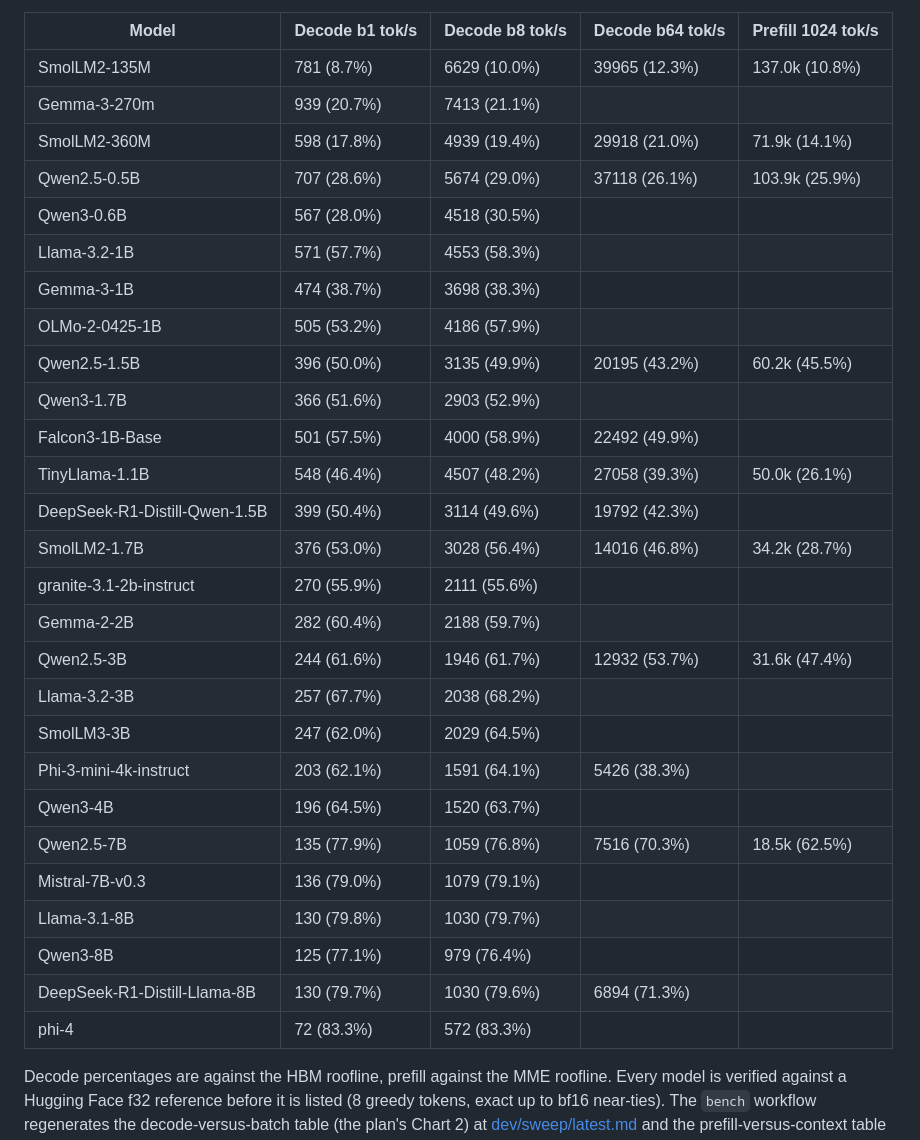
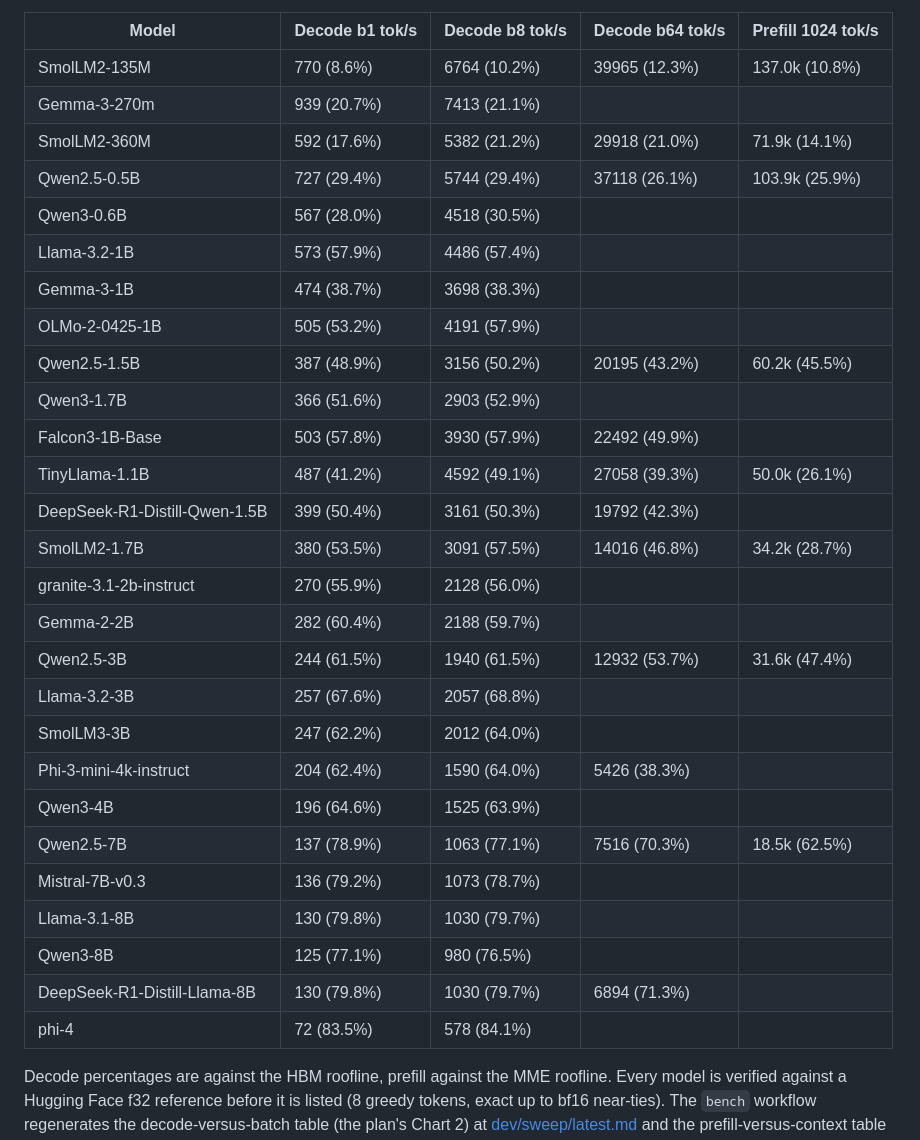
Before and after one commit to blueflare-energy/reciprocating-engine, a Markdown page: README.md, the part around the change. Rendered like a GitHub page.

Commit message:
README: decode columns from the runner's 25-model run
Co-Authored-By: Claude Fable 5.1 <noreply@anthropic.com>
Claude-Session: https://claude.ai/code/session_01VUoyvmdyW73XuUwedpKuqZ

```diff
--- a/README.md
+++ b/README.md
@@ -66,33 +66,33 @@ against the `reng-ceiling` roofline:
 
 | Model | Decode b1 tok/s | Decode b8 tok/s | Decode b64 tok/s | Prefill 1024 tok/s |
 |---|---|---|---|---|
-| SmolLM2-135M | 781 (8.7%) | 6629 (10.0%) | 39965 (12.3%) | 137.0k (10.8%) |
+| SmolLM2-135M | 770 (8.6%) | 6764 (10.2%) | 39965 (12.3%) | 137.0k (10.8%) |
 | Gemma-3-270m | 939 (20.7%) | 7413 (21.1%) | | |
-| SmolLM2-360M | 598 (17.8%) | 4939 (19.4%) | 29918 (21.0%) | 71.9k (14.1%) |
-| Qwen2.5-0.5B | 707 (28.6%) | 5674 (29.0%) | 37118 (26.1%) | 103.9k (25.9%) |
+| SmolLM2-360M | 592 (17.6%) | 5382 (21.2%) | 29918 (21.0%) | 71.9k (14.1%) |
+| Qwen2.5-0.5B | 727 (29.4%) | 5744 (29.4%) | 37118 (26.1%) | 103.9k (25.9%) |
 | Qwen3-0.6B | 567 (28.0%) | 4518 (30.5%) | | |
-| Llama-3.2-1B | 571 (57.7%) | 4553 (58.3%) |  |  |
+| Llama-3.2-1B | 573 (57.9%) | 4486 (57.4%) |  |  |
 | Gemma-3-1B | 474 (38.7%) | 3698 (38.3%) | | |
-| OLMo-2-0425-1B | 505 (53.2%) | 4186 (57.9%) |  |  |
-| Qwen2.5-1.5B | 396 (50.0%) | 3135 (49.9%) | 20195 (43.2%) | 60.2k (45.5%) |
+| OLMo-2-0425-1B | 505 (53.2%) | 4191 (57.9%) |  |  |
+| Qwen2.5-1.5B | 387 (48.9%) | 3156 (50.2%) | 20195 (43.2%) | 60.2k (45.5%) |
 | Qwen3-1.7B | 366 (51.6%) | 2903 (52.9%) | | |
-| Falcon3-1B-Base | 501 (57.5%) | 4000 (58.9%) | 22492 (49.9%) |  |
-| TinyLlama-1.1B | 548 (46.4%) | 4507 (48.2%) | 27058 (39.3%) | 50.0k (26.1%) |
-| DeepSeek-R1-Distill-Qwen-1.5B | 399 (50.4%) | 3114 (49.6%) | 19792 (42.3%) |  |
-| SmolLM2-1.7B | 376 (53.0%) | 3028 (56.4%) | 14016 (46.8%) | 34.2k (28.7%) |
-| granite-3.1-2b-instruct | 270 (55.9%) | 2111 (55.6%) |  |  |
+| Falcon3-1B-Base | 503 (57.8%) | 3930 (57.9%) | 22492 (49.9%) |  |
+| TinyLlama-1.1B | 487 (41.2%) | 4592 (49.1%) | 27058 (39.3%) | 50.0k (26.1%) |
+| DeepSeek-R1-Distill-Qwen-1.5B | 399 (50.4%) | 3161 (50.3%) | 19792 (42.3%) |  |
+| SmolLM2-1.7B | 380 (53.5%) | 3091 (57.5%) | 14016 (46.8%) | 34.2k (28.7%) |
+| granite-3.1-2b-instruct | 270 (55.9%) | 2128 (56.0%) |  |  |
 | Gemma-2-2B | 282 (60.4%) | 2188 (59.7%) | | |
-| Qwen2.5-3B | 244 (61.6%) | 1946 (61.7%) | 12932 (53.7%) | 31.6k (47.4%) |
-| Llama-3.2-3B | 257 (67.7%) | 2038 (68.2%) |  |  |
-| SmolLM3-3B | 247 (62.0%) | 2029 (64.5%) |  |  |
-| Phi-3-mini-4k-instruct | 203 (62.1%) | 1591 (64.1%) | 5426 (38.3%) |  |
-| Qwen3-4B | 196 (64.5%) | 1520 (63.7%) |  |  |
-| Qwen2.5-7B | 135 (77.9%) | 1059 (76.8%) | 7516 (70.3%) | 18.5k (62.5%) |
-| Mistral-7B-v0.3 | 136 (79.0%) | 1079 (79.1%) | | |
+| Qwen2.5-3B | 244 (61.5%) | 1940 (61.5%) | 12932 (53.7%) | 31.6k (47.4%) |
+| Llama-3.2-3B | 257 (67.6%) | 2057 (68.8%) |  |  |
+| SmolLM3-3B | 247 (62.2%) | 2012 (64.0%) |  |  |
+| Phi-3-mini-4k-instruct | 204 (62.4%) | 1590 (64.0%) | 5426 (38.3%) |  |
+| Qwen3-4B | 196 (64.6%) | 1525 (63.9%) |  |  |
+| Qwen2.5-7B | 137 (78.9%) | 1063 (77.1%) | 7516 (70.3%) | 18.5k (62.5%) |
+| Mistral-7B-v0.3 | 136 (79.2%) | 1073 (78.7%) |  |  |
 | Llama-3.1-8B | 130 (79.8%) | 1030 (79.7%) |  |  |
-| Qwen3-8B | 125 (77.1%) | 979 (76.4%) |  |  |
-| DeepSeek-R1-Distill-Llama-8B | 130 (79.7%) | 1030 (79.6%) | 6894 (71.3%) |  |
-| phi-4 | 72 (83.3%) | 572 (83.3%) |  |  |
+| Qwen3-8B | 125 (77.1%) | 980 (76.5%) |  |  |
+| DeepSeek-R1-Distill-Llama-8B | 130 (79.8%) | 1030 (79.7%) | 6894 (71.3%) |  |
+| phi-4 | 72 (83.5%) | 578 (84.1%) |  |  |
 
 Decode percentages are against the HBM roofline, prefill against the MME
 roofline. Every model is verified against a Hugging Face f32 reference
```
